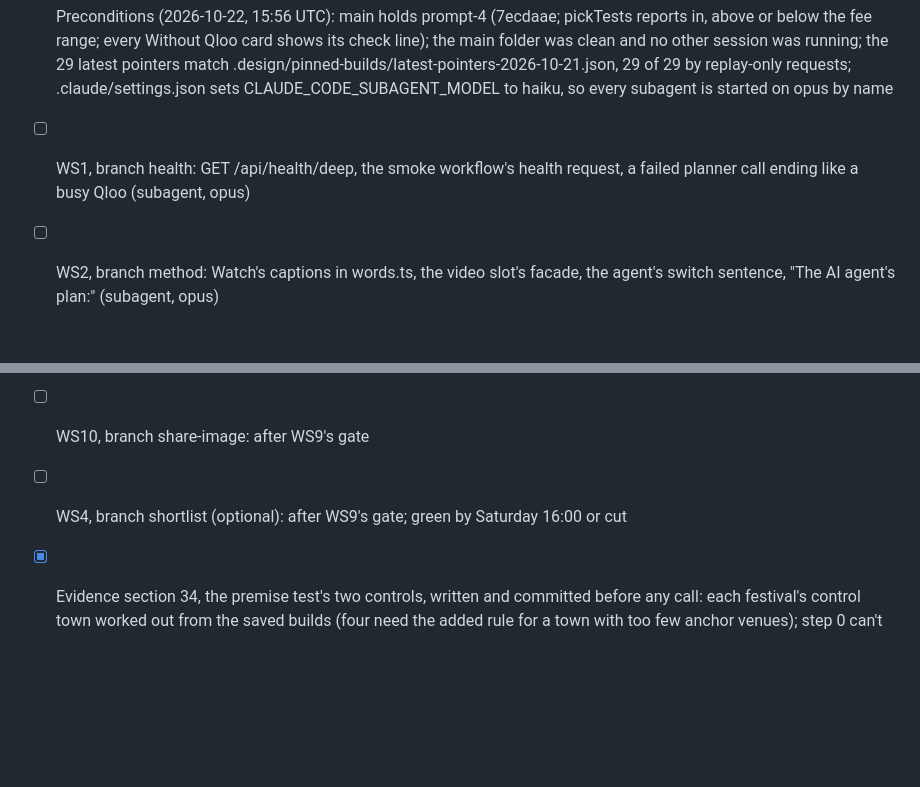
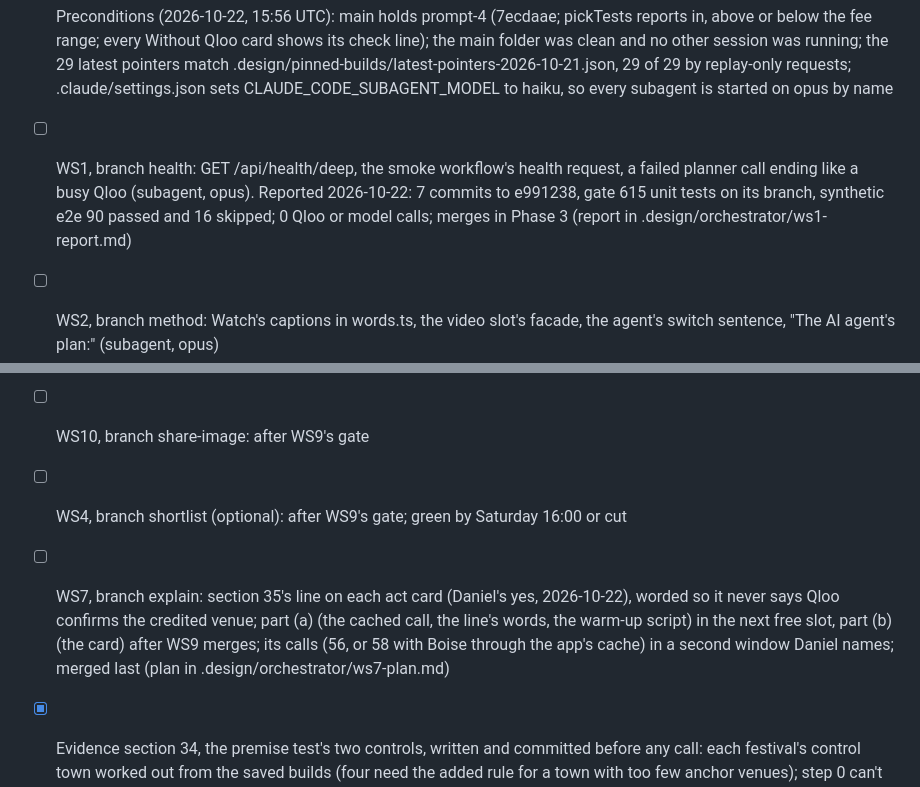
Before and after one commit to danielbutnar/undercard-qloo, a Markdown page: TASKS.md, 2 parts joined by grey strips. Drawn GitHub-style; blank space fills up the shorter version.

Commit message:
TASKS: WS1 reported; WS7 (section 35's card line) planned
Co-Authored-By: Claude Opus 5.5 <noreply@anthropic.com>

```diff
--- a/TASKS.md
+++ b/TASKS.md
@@ -642,13 +642,14 @@ Done means: the pickTests change, the loader, the card line and the toggle line
 Done means: WS1, WS2, WS9, WS10 and WS11 merged into branch integration (WS4 if it makes its gate) with `pnpm gate` and the e2e green; evidence sections 34, 35 and 36 recorded under their bars; WS6's drafts in .design/copy/; after Daniel's yes, deployed with every production check passing; a final report. Subagents work in their own worktrees and branches and never edit this file; their lines are ticked here with their commits at integration. WS9 and WS10 wait for Daniel's layout brief (Friday 23 October, 10:00 Bucharest). No Qloo call outside a window Daniel names, except Phase 4's production checks; no push or deploy without his yes.
 
 - [x] Preconditions (2026-10-22, 15:56 UTC): main holds prompt-4 (7ecdaae; pickTests reports in, above or below the fee range; every Without Qloo card shows its check line); the main folder was clean and no other session was running; the 29 latest pointers match .design/pinned-builds/latest-pointers-2026-10-21.json, 29 of 29 by replay-only requests; .claude/settings.json sets CLAUDE_CODE_SUBAGENT_MODEL to haiku, so every subagent is started on opus by name
-- [ ] WS1, branch health: GET /api/health/deep, the smoke workflow's health request, a failed planner call ending like a busy Qloo (subagent, opus)
+- [ ] WS1, branch health: GET /api/health/deep, the smoke workflow's health request, a failed planner call ending like a busy Qloo (subagent, opus). Reported 2026-10-22: 7 commits to e991238, gate 615 unit tests on its branch, synthetic e2e 90 passed and 16 skipped; 0 Qloo or model calls; merges in Phase 3 (report in .design/orchestrator/ws1-report.md)
 - [ ] WS2, branch method: Watch's captions in words.ts, the video slot's facade, the agent's switch sentence, "The AI agent's plan:" (subagent, opus)
 - [ ] WS11, branch evidence-check: `pnpm evidence:check` (subagent, opus)
 - [ ] WS6: copy drafts in .design/copy/, nothing committed (subagent, opus, when a slot is free)
 - [ ] WS9, branch redesign: the first screen; on hold until Daniel's layout brief; core by Saturday 24 October 12:00 at the latest
 - [ ] WS10, branch share-image: after WS9's gate
 - [ ] WS4, branch shortlist (optional): after WS9's gate; green by Saturday 16:00 or cut
+- [ ] WS7, branch explain: section 35's line on each act card (Daniel's yes, 2026-10-22), worded so it never says Qloo confirms the credited venue; part (a) (the cached call, the line's words, the warm-up script) in the next free slot, part (b) (the card) after WS9 merges; its calls (56, or 58 with Boise through the app's cache) in a second window Daniel names; merged last (plan in .design/orchestrator/ws7-plan.md)
 - [x] Evidence section 34, the premise test's two controls, written and committed before any call: each festival's control town worked out from the saved builds (four need the added rule for a town with too few anchor venues); step 0 can't be counted from .design/m8f/result.json, which holds lifts but no headliners-only affinities and no entity ids; the run is estimated at 298 calls plus up to 130 searches, past 250, so it waits on Daniel
 - [x] Evidence section 35, Qloo's own attribution, written and committed before the call: two calls, every id from the saved build; a range's anchor venues are the ones the build ran for it (corrected before any call)
 - [x] Evidence section 36, the 30-second test round 2, written and committed before anyone sees the new screen
```
